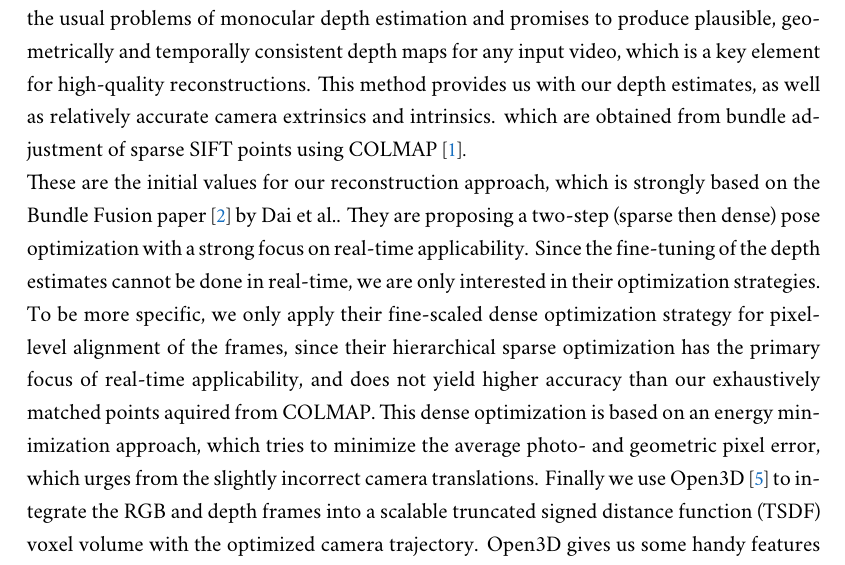
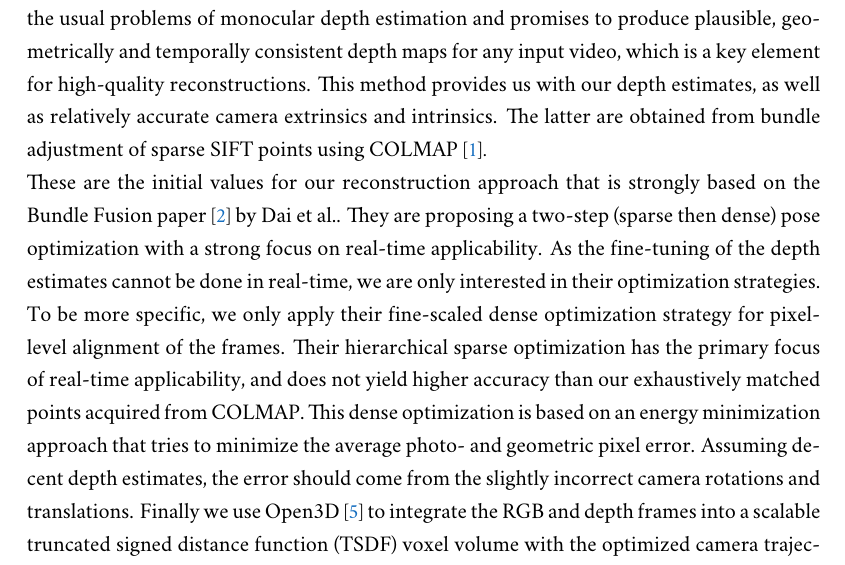
Before and after one commit to Flololol/RGBD-SLAM-from-RGB-Video, a LaTeX thesis (report/report.tex, which reads report/sources/introduction.tex): part of page 3 of 9, cut so that both start at the same text. Compiled offline with XeLaTeX; a missing font is replaced by an installed copy or a similar font.

Commit message:
minor stuff

```diff
--- a/report/sources/introduction.tex
+++ b/report/sources/introduction.tex
@@ -3,10 +3,10 @@
     To make this feasible, we try to combine fine-tuned depth map estimates from Convolutional Neural Networks (CNNs) with state of the art RGBD-SLAM methods.\\
     For the estimation of the depth maps we rely on the approach of Luo et al. \cite{luo2020consistent} (Consistent Video Depth Estimation) to fine-tune the monocular depth estimation model from Google, which was initially trained on the Mannequin Challenge dataset \cite{mannequin}.
     Their method addresses the usual problems of monocular depth estimation and promises to produce plausible, geometrically and temporally consistent depth maps for any input video, which is a key element for high-quality reconstructions.
-    This method provides us with our depth estimates, as well as relatively accurate camera extrinsics and intrinsics. which are obtained from bundle adjustment of sparse SIFT points using COLMAP \cite{colmap}.\\
-    These are the initial values for our reconstruction approach, which is strongly based on the Bundle Fusion paper \cite{dai2017bundlefusion} by Dai et al..
+    This method provides us with our depth estimates, as well as relatively accurate camera extrinsics and intrinsics. The latter are obtained from bundle adjustment of sparse SIFT points using COLMAP \cite{colmap}.\\
+    These are the initial values for our reconstruction approach that is strongly based on the Bundle Fusion paper \cite{dai2017bundlefusion} by Dai et al..
     They are proposing a two-step (sparse then dense) pose optimization with a strong focus on real-time applicability.
-    Since the fine-tuning of the depth estimates cannot be done in real-time, we are only interested in their optimization strategies.
-    To be more specific, we only apply their fine-scaled dense optimization strategy for pixel-level alignment of the frames, since their hierarchical sparse optimization has the primary focus of real-time applicability, and does not yield higher accuracy than our exhaustively matched points aquired from COLMAP.
-    This dense optimization is based on an energy minimization approach, which tries to minimize the average photo- and geometric pixel error, which urges from the slightly incorrect camera translations.
+    As the fine-tuning of the depth estimates cannot be done in real-time, we are only interested in their optimization strategies.
+    To be more specific, we only apply their fine-scaled dense optimization strategy for pixel-level alignment of the frames. Their hierarchical sparse optimization has the primary focus of real-time applicability, and does not yield higher accuracy than our exhaustively matched points acquired from COLMAP.
+    This dense optimization is based on an energy minimization approach that tries to minimize the average photo- and geometric pixel error. Assuming decent depth estimates, the error should come from the slightly incorrect camera rotations and translations.
     Finally we use Open3D \cite{open3d} to integrate the RGB and depth frames into a scalable truncated signed distance function (TSDF) voxel volume with the optimized camera trajectory. Open3D gives us some handy features and allows us to easily extract textured meshes from these volumes for visualization.
```
